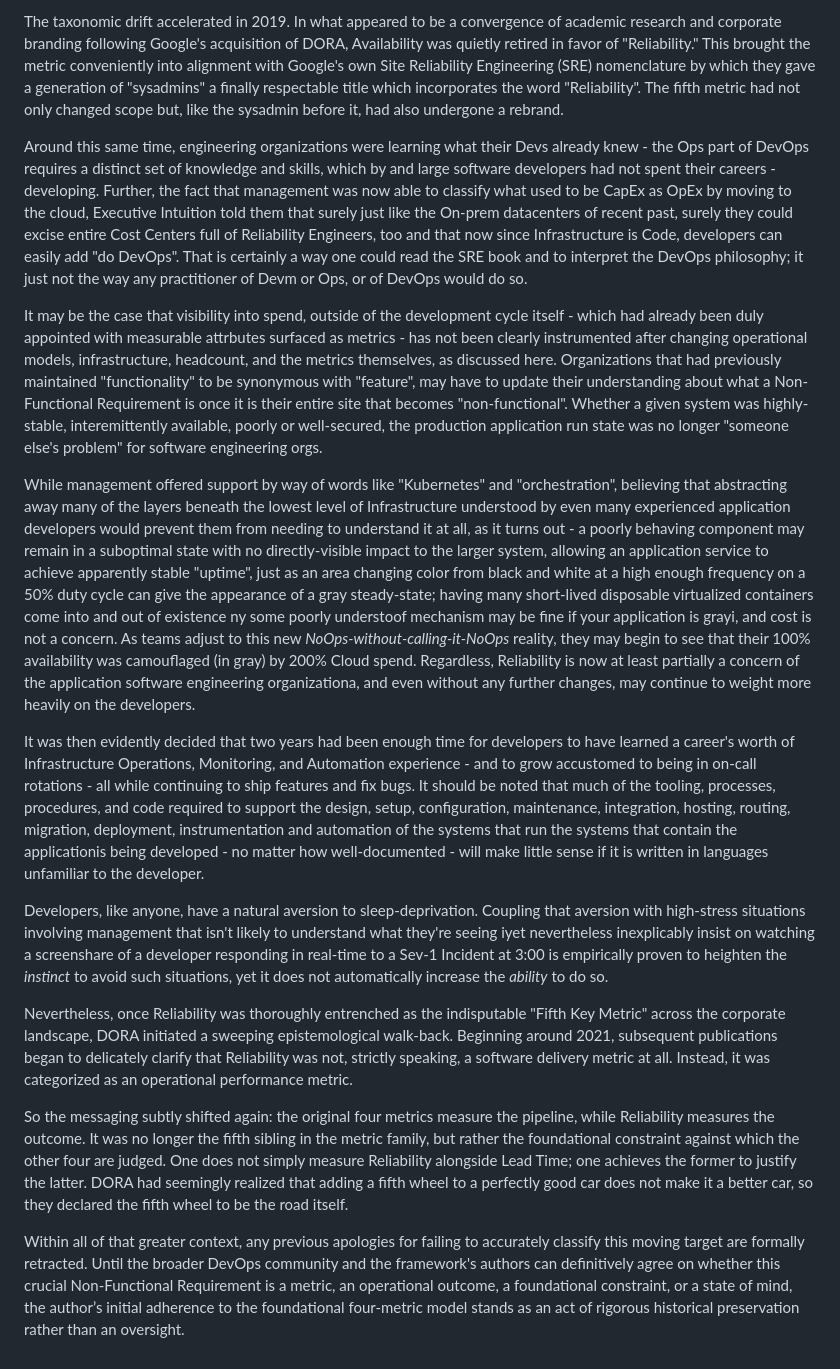
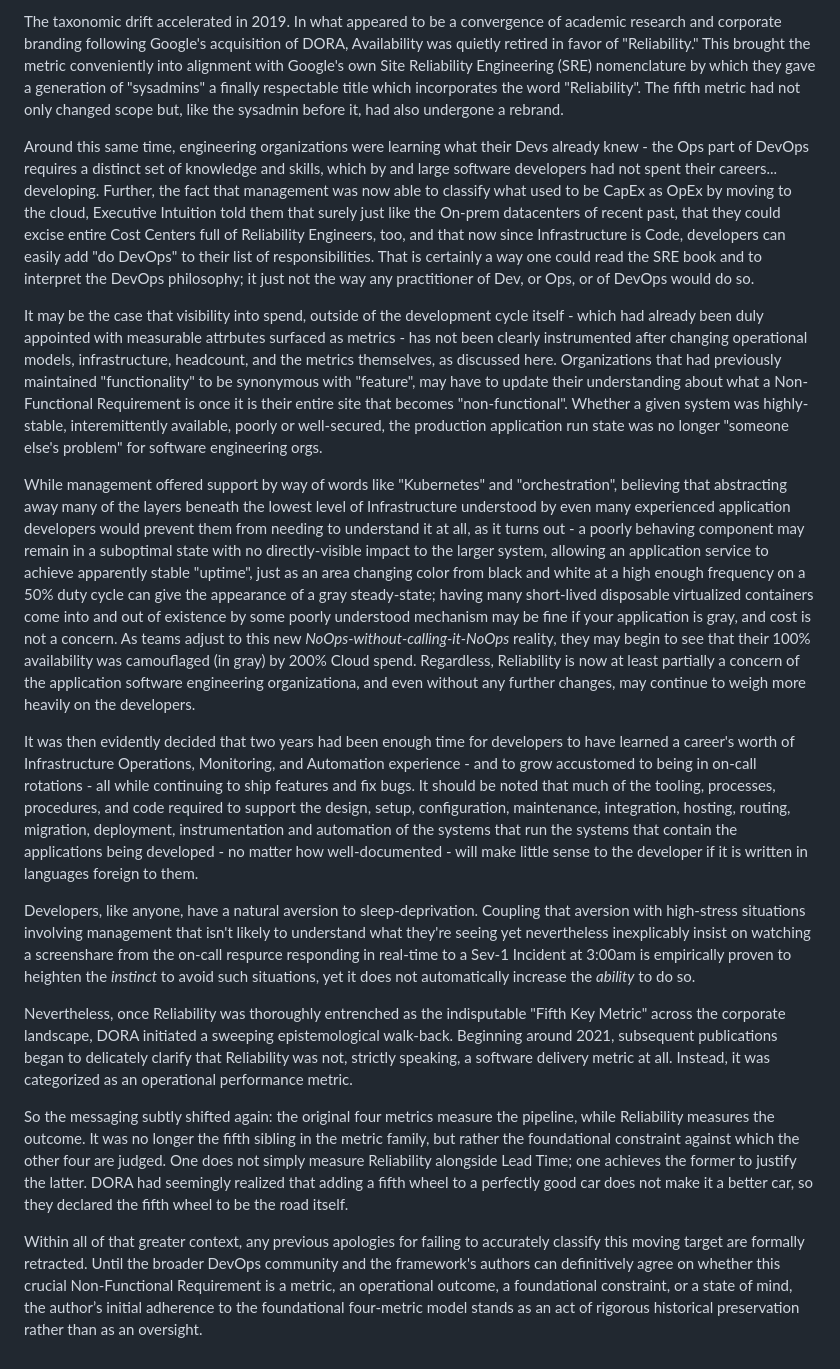
Before and after one commit to scottvr/GUM_of_Devops, a Markdown page: sigbovik2026/README.md, the part around the change. GitHub-like rendering.

```diff
--- a/sigbovik2026/README.md
+++ b/sigbovik2026/README.md
@@ -23,18 +23,18 @@ Then, in 2018, the Accelerate State of DevOps report disrupted this equilibrium
 
 The taxonomic drift accelerated in 2019. In what appeared to be a convergence of academic research and corporate branding   following Google's acquisition of DORA, Availability was quietly retired in favor of "Reliability." This brought the metric conveniently into alignment with Google's own Site Reliability Engineering (SRE) nomenclature by which they gave a generation of "sysadmins" a finally respectable title which incorporates the word "Reliability". The fifth metric had not only changed scope but, like the sysadmin before it, had also undergone a rebrand.
 
-Around this same time, engineering organizations were learning what their Devs already knew - the Ops part of DevOps requires a distinct set of knowledge and skills, which by and large software developers had not spent their careers - developing. Further, the fact that management was now able to classify what used to be CapEx as OpEx by moving to the cloud, Executive Intuition told them that surely just like the On-prem datacenters of recent past, surely they could excise entire Cost Centers full of Reliability Engineers, too and that now since Infrastructure is Code, developers can easily add "do DevOps". That is certainly a way one could read the SRE book and to interpret the DevOps philosophy; it just not the way any practitioner of Devm  or Ops, or of DevOps would do so.
+Around this same time, engineering organizations were learning what their Devs already knew - the Ops part of DevOps requires a distinct set of knowledge and skills, which by and large software developers had not spent their careers... developing. Further, the fact that management was now able to classify what used to be CapEx as OpEx by moving to the cloud, Executive Intuition told them that surely just like the On-prem datacenters of recent past, that they could excise entire Cost Centers full of Reliability Engineers, too, and that now since Infrastructure is Code, developers can easily add "do DevOps" to their list of responsibilities. That is certainly a way one could read the SRE book and to interpret the DevOps philosophy; it just not the way any practitioner of Dev, or Ops, or of DevOps would do so.
 
 It may be the case that visibility into spend, outside of the development cycle itself  - which had already been duly appointed with measurable attrbutes surfaced as metrics - has not been clearly instrumented after changing operational models, infrastructure, headcount, and the metrics themselves, as discussed here. Organizations that had previously maintained "functionality" to be  synonymous with "feature", may have to update their understanding about what a Non-Functional Requirement is once it is their entire site that becomes "non-functional". Whether a given system was highly-stable, interemittently available, poorly or well-secured, the production application run state was no longer "someone else's problem" for software engineering orgs.
 
-While management offered support by way of words like "Kubernetes" and "orchestration", believing that abstracting away many of the layers beneath the lowest level of Infrastructure understood by even many experienced application developers would prevent them from needing to understand it at all, as it turns out - a poorly behaving component may remain in a suboptimal state with no directly-visible impact to the larger system, allowing an application service to achieve apparently stable "uptime", just as an area changing color from black and white at a high enough frequency on a 50% duty cycle can give the appearance of a gray steady-state; having many short-lived disposable virtualized containers come into and out of existence ny some poorly understoof mechanism may be fine if your application is grayi, and cost is not a concern.  As teams adjust to this new *NoOps-without-calling-it-NoOps* reality, they may begin to see that their 100% availability was camouflaged (in gray) by 200% Cloud spend. Regardless, Reliability is now at least partially a concern of the application software engineering organizationa, and even without any further changes, may continue to weight more heavily on the developers.
+While management offered support by way of words like "Kubernetes" and "orchestration", believing that abstracting away many of the layers beneath the lowest level of Infrastructure understood by even many experienced application developers would prevent them from needing to understand it at all, as it turns out - a poorly behaving component may remain in a suboptimal state with no directly-visible impact to the larger system, allowing an application service to achieve apparently stable "uptime", just as an area changing color from black and white at a high enough frequency on a 50% duty cycle can give the appearance of a gray steady-state; having many short-lived disposable virtualized containers come into and out of existence by some poorly understood mechanism may be fine if your application is gray, and cost is not a concern.  As teams adjust to this new *NoOps-without-calling-it-NoOps* reality, they may begin to see that their 100% availability was camouflaged (in gray) by 200% Cloud spend. Regardless, Reliability is now at least partially a concern of the application software engineering organizationa, and even without any further changes, may continue to weigh more heavily on the developers.
 
-It was then evidently decided that two years had been enough time for developers to have learned a career's worth of Infrastructure Operations, Monitoring, and Automation experience - and to grow accustomed to being in on-call rotations -  all while continuing to ship features and fix bugs. It should be noted that much of the tooling, processes, procedures, and code required to support the design, setup, configuration, maintenance, integration, hosting, routing, migration, deployment, instrumentation and automation of  the systems that run the systems that contain the applicationis being developed - no matter how well-documented - will make little sense if it is written in languages unfamiliar to the developer.
+It was then evidently decided that two years had been enough time for developers to have learned a career's worth of Infrastructure Operations, Monitoring, and Automation experience - and to grow accustomed to being in on-call rotations - all while continuing to ship features and fix bugs. It should be noted that much of the tooling, processes, procedures, and code required to support the design, setup, configuration, maintenance, integration, hosting, routing, migration, deployment, instrumentation and automation of  the systems that run the systems that contain the applications being developed - no matter how well-documented - will make little sense to the developer if it is written in languages foreign to them.
 
-Developers, like anyone, have a natural aversion to sleep-deprivation. Coupling that aversion with high-stress situations involving management that isn't likely to understand what they're seeing iyet nevertheless inexplicably insist on watching a screenshare of a developer responding in real-time to a Sev-1 Incident at 3:00 is empirically proven to heighten the *instinct* to avoid such situations, yet it does not automatically increase the *ability* to do so.
+Developers, like anyone, have a natural aversion to sleep-deprivation. Coupling that aversion with high-stress situations involving management that isn't likely to understand what they're seeing yet nevertheless inexplicably insist on watching a screenshare from the on-call respurce responding in real-time to a Sev-1 Incident at 3:00am is empirically proven to heighten the *instinct* to avoid such situations, yet it does not automatically increase the *ability* to do so.
 
 Nevertheless, once Reliability was thoroughly entrenched as the indisputable "Fifth Key Metric" across the corporate landscape, DORA initiated a sweeping epistemological walk-back.  Beginning around 2021, subsequent publications began to delicately clarify that Reliability was not, strictly speaking, a software delivery metric at all. Instead, it was categorized as an operational performance metric.
 
 So the messaging subtly shifted again: the original four metrics measure the pipeline, while Reliability measures the outcome. It was no longer the fifth sibling in the metric family, but rather the foundational constraint against which the other four are judged. One does not simply measure Reliability alongside Lead Time; one achieves the former to justify the latter. DORA had seemingly realized that adding a fifth wheel to a perfectly good car does not make it a better car, so they declared the fifth wheel to be the road itself.
 
-Within all of that greater context, any previous apologies for failing to accurately classify this moving target are formally retracted. Until the broader DevOps community and the framework's authors can definitively agree on whether this crucial Non-Functional Requirement is a metric, an operational outcome, a foundational constraint, or a state of mind, the author’s initial adherence to the foundational four-metric model stands as an act of rigorous historical preservation rather than an oversight.
+Within all of that greater context, any previous apologies for failing to accurately classify this moving target are formally retracted. Until the broader DevOps community and the framework's authors can definitively agree on whether this crucial Non-Functional Requirement is a metric, an operational outcome, a foundational constraint, or a state of mind, the author’s initial adherence to the foundational four-metric model stands as an act of rigorous historical preservation rather than as an oversight.
```
